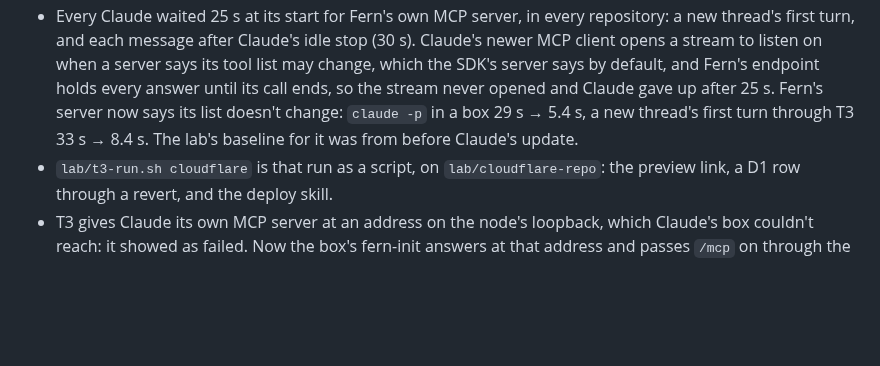
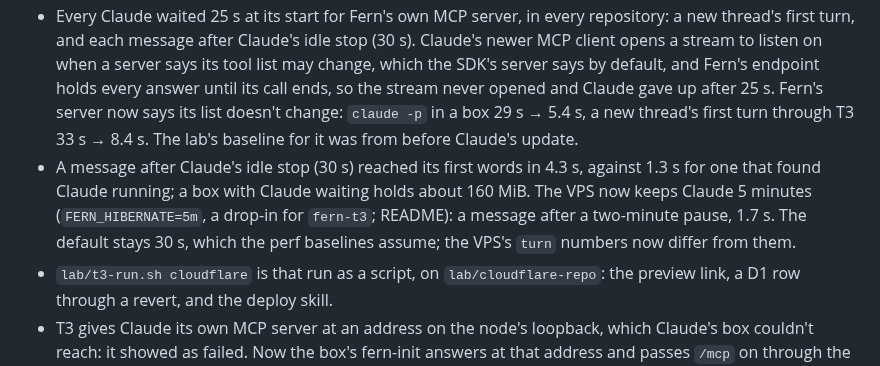
Before and after one commit to nebler/fern, a Markdown page: docs/briefs/cloudflare-projects.md, the part around the change. GitHub-like rendering; blank space fills up the shorter version.

```diff
--- a/docs/briefs/cloudflare-projects.md
+++ b/docs/briefs/cloudflare-projects.md
@@ -35,6 +35,7 @@ A real thread through T3 on the VPS, in `nebler/nutri-games`: what is this and w
 - A wake took 34 s before the first page: pnpm 7 s to say nothing was to install, Astro 22 s to start (CPU, in the box). The guess, and `nutri-games`, skip pnpm when the lockfile is the one installed (`cmp` with `node_modules/.pnpm/lock.yaml`). The same site starts in 7 s outside gVisor, on the same server, which has no KVM.
 - The wake no longer waits for the site: its service has `listen: tcp:4321`, so it starts at the first connection (wake 34 s → 0.2 s; the first page after a wake 27 s, once, the next 0.2 s). The preview couldn't start it, as fern-init held the port on localhost and the preview comes to the box's address: a previewed port is now held on every address. The guess's dev server starts the same way.
 - Every Claude waited 25 s at its start for Fern's own MCP server, in every repository: a new thread's first turn, and each message after Claude's idle stop (30 s). Claude's newer MCP client opens a stream to listen on when a server says its tool list may change, which the SDK's server says by default, and Fern's endpoint holds every answer until its call ends, so the stream never opened and Claude gave up after 25 s. Fern's server now says its list doesn't change: `claude -p` in a box 29 s → 5.4 s, a new thread's first turn through T3 33 s → 8.4 s. The lab's baseline for it was from before Claude's update.
+- A message after Claude's idle stop (30 s) reached its first words in 4.3 s, against 1.3 s for one that found Claude running; a box with Claude waiting holds about 160 MiB. The VPS now keeps Claude 5 minutes (`FERN_HIBERNATE=5m`, a drop-in for `fern-t3`; README): a message after a two-minute pause, 1.7 s. The default stays 30 s, which the perf baselines assume; the VPS's `turn` numbers now differ from them.
 - `lab/t3-run.sh cloudflare` is that run as a script, on `lab/cloudflare-repo`: the preview link, a D1 row through a revert, and the deploy skill.
 - T3 gives Claude its own MCP server at an address on the node's loopback, which Claude's box couldn't reach: it showed as failed. Now the box's fern-init answers at that address and passes `/mcp` on through the daemon (architecture: T3's own MCP server). A first try rewrote the address in Claude's arguments; T3 sends it in the session's stream, so there was none to rewrite. Checked in a real thread: Claude listed the project's threads with `t3_thread_list`.
 
```
Also changed, not shown: README.md (+2 -0 lines).
